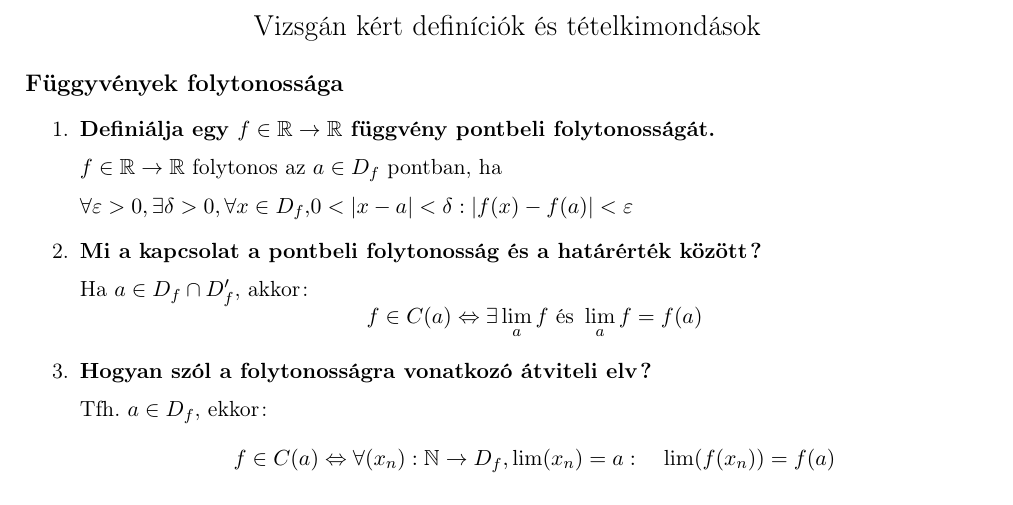
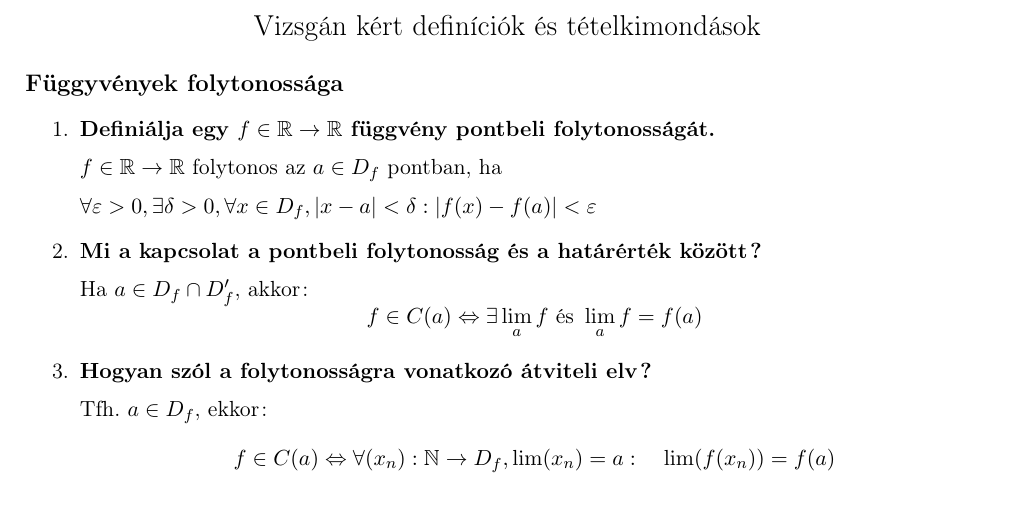
Before and after one commit to BenJoey/Analizis2, a LaTeX document (vizsga/definiciok/definiciok_vizsga.tex): part of page 1 of 8, cut so that both start at the same text. Compiled offline with pdfLaTeX.

Commit message:
Vizsgán kért definíciók

```diff
--- a/vizsga/definiciok/definiciok_vizsga.tex
+++ b/vizsga/definiciok/definiciok_vizsga.tex
@@ -48,7 +48,7 @@
 \end{center}
 \textbf{{\large Függyvények folytonossága}}
 \begin{enumerate}
-	\item \textbf{Definiálja egy $f\in\rtr$ függvény pontbeli folytonosságát.}\\[0.2cm] $f\in\R\to\R$ folytonos az $a\in D_f$ pontban, ha\\[0.2cm] $\forall\varepsilon>0,\exists\delta>0,\forall x\in D_f,0<|x-a|<\delta : |f(x)-f(a)|<\varepsilon$
+	\item \textbf{Definiálja egy $f\in\rtr$ függvény pontbeli folytonosságát.}\\[0.2cm] $f\in\R\to\R$ folytonos az $a\in D_f$ pontban, ha\\[0.2cm] $\forall\varepsilon>0,\exists\delta>0,\forall x\in D_f,|x-a|<\delta : |f(x)-f(a)|<\varepsilon$
 	\item \textbf{Mi a kapcsolat a pontbeli folytonosság és a határérték között?}\\[0.2cm]Ha $a\in D_f\cap D_f'$, akkor: \[ f\in C(a)\Leftrightarrow \exists\lim_a f \text{ és } \lim_a f=f(a)\]
 	\item \textbf{Hogyan szól a folytonosságra vonatkozó átviteli elv?}\\[0.2cm] Tfh. $a\in D_f$, ekkor: \[f\in C(a)\Leftrightarrow\forall(x_n):\N\to D_f, \lim(x_n)=a:\quad\lim(f(x_n))=f(a)\]
 	\item \textbf{Definiálja a megszüntethető szakadási hely fogalmát.}\\[0.1cm]
```
